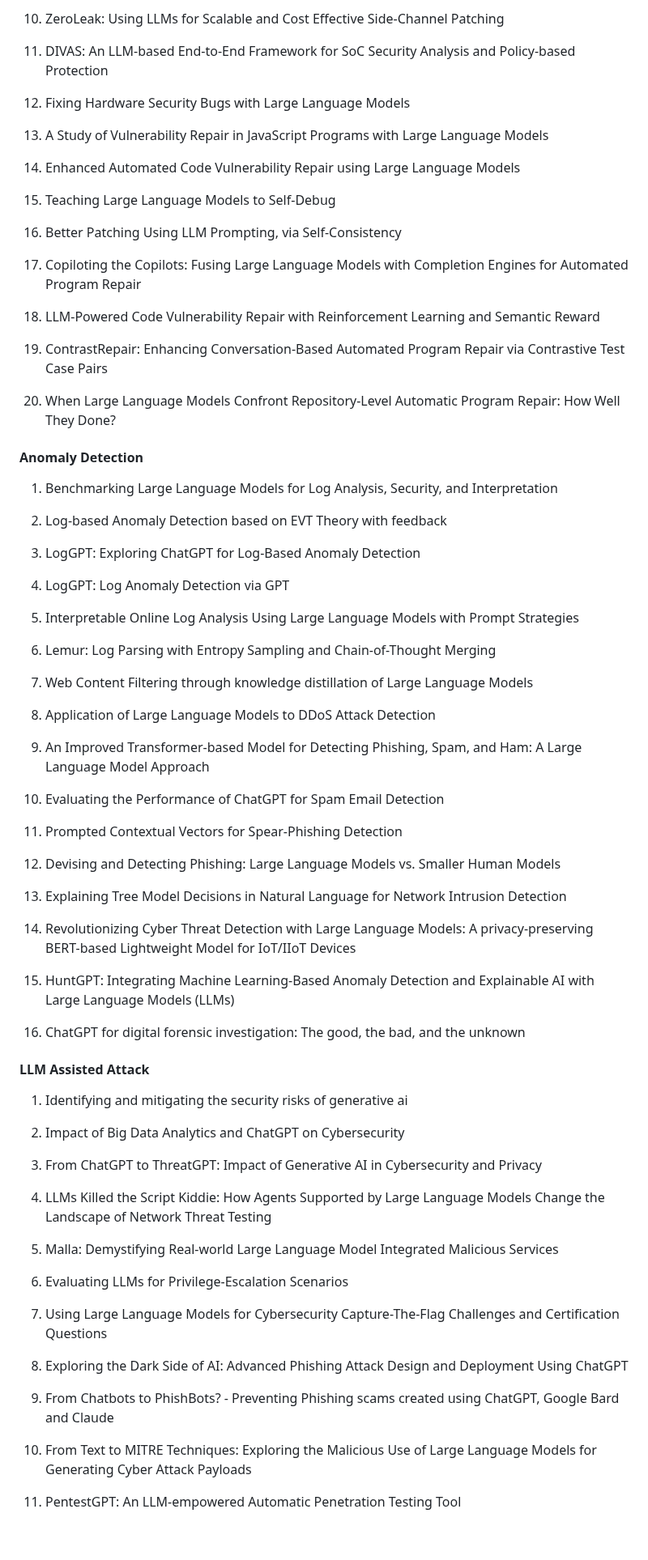
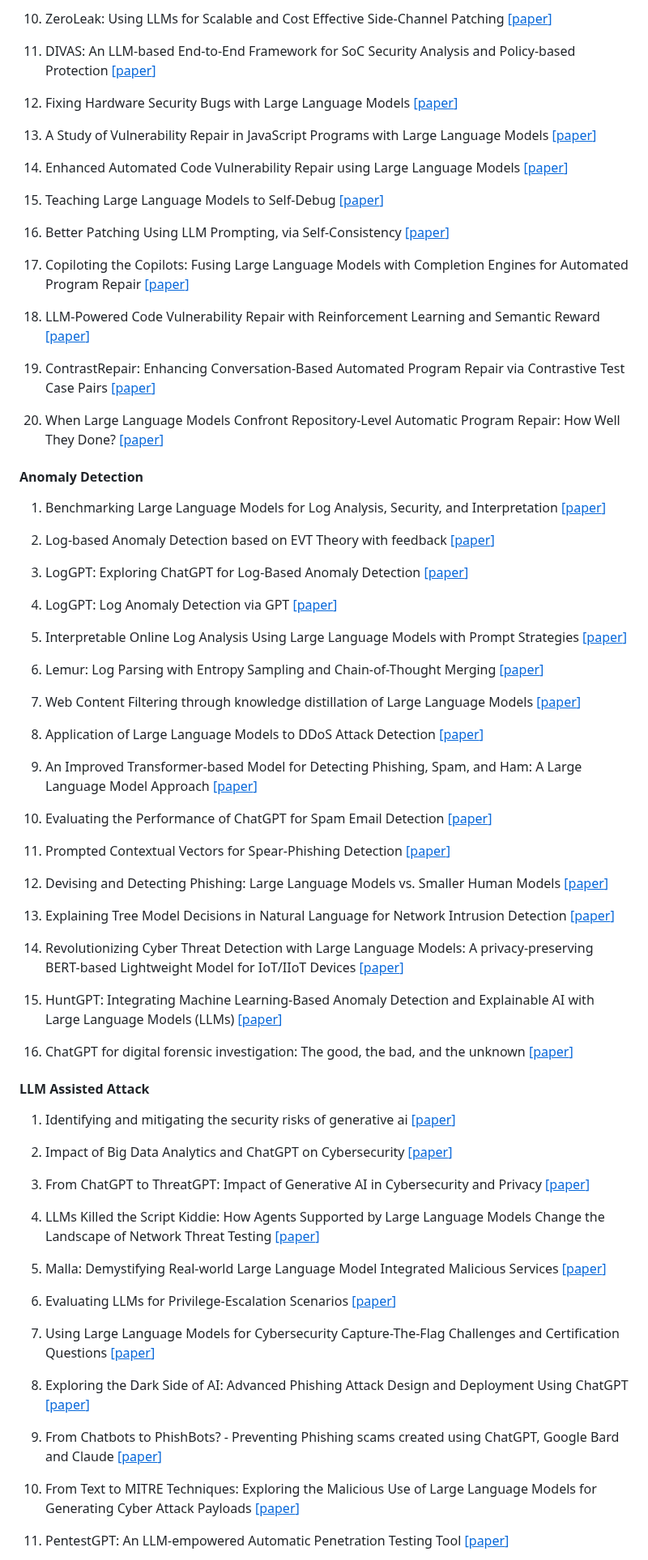
Before and after one commit to tmylla/Awesome-LLM4Cybersecurity, a Markdown page: update.md, the part around one of its changes. Shown at 81% size. GitHub-like rendering; blank space fills up the shorter version.

```diff
--- a/update.md
+++ b/update.md
@@ -170,81 +170,81 @@
 
-10. ZeroLeak: Using LLMs for Scalable and Cost Effective Side-Channel Patching
+10. ZeroLeak: Using LLMs for Scalable and Cost Effective Side-Channel Patching [[<u>paper</u>]]()
 
-11. DIVAS: An LLM-based End-to-End Framework for SoC Security Analysis and Policy-based Protection
+11. DIVAS: An LLM-based End-to-End Framework for SoC Security Analysis and Policy-based Protection [[<u>paper</u>]]()
 
-12. Fixing Hardware Security Bugs with Large Language Models
+12. Fixing Hardware Security Bugs with Large Language Models [[<u>paper</u>]]()
 
-13. A Study of Vulnerability Repair in JavaScript Programs with Large Language Models
+13. A Study of Vulnerability Repair in JavaScript Programs with Large Language Models [[<u>paper</u>]]()
 
-14. Enhanced Automated Code Vulnerability Repair using Large Language Models
+14. Enhanced Automated Code Vulnerability Repair using Large Language Models [[<u>paper</u>]]()
 
-15. Teaching Large Language Models to Self-Debug
+15. Teaching Large Language Models to Self-Debug [[<u>paper</u>]]()
 
-16. Better Patching Using LLM Prompting, via Self-Consistency
+16. Better Patching Using LLM Prompting, via Self-Consistency [[<u>paper</u>]]()
 
-17. Copiloting the Copilots: Fusing Large Language Models with Completion Engines for Automated Program Repair
+17. Copiloting the Copilots: Fusing Large Language Models with Completion Engines for Automated Program Repair [[<u>paper</u>]]()
 
-18. LLM-Powered Code Vulnerability Repair with Reinforcement Learning and Semantic Reward
+18. LLM-Powered Code Vulnerability Repair with Reinforcement Learning and Semantic Reward [[<u>paper</u>]]()
 
-19. ContrastRepair: Enhancing Conversation-Based Automated Program Repair via Contrastive Test Case Pairs
+19. ContrastRepair: Enhancing Conversation-Based Automated Program Repair via Contrastive Test Case Pairs [[<u>paper</u>]]()
 
-20. When Large Language Models Confront Repository-Level Automatic Program Repair: How Well They Done?
+20. When Large Language Models Confront Repository-Level Automatic Program Repair: How Well They Done? [[<u>paper</u>]]()
 
 #### Anomaly Detection
 
-1. Benchmarking Large Language Models for Log Analysis, Security, and Interpretation
+1. Benchmarking Large Language Models for Log Analysis, Security, and Interpretation [[<u>paper</u>]]()
 
-2. Log-based Anomaly Detection based on EVT Theory with feedback
+2. Log-based Anomaly Detection based on EVT Theory with feedback [[<u>paper</u>]]()
 
-3. LogGPT: Exploring ChatGPT for Log-Based Anomaly Detection
+3. LogGPT: Exploring ChatGPT for Log-Based Anomaly Detection [[<u>paper</u>]]()
 
-4. LogGPT: Log Anomaly Detection via GPT
+4. LogGPT: Log Anomaly Detection via GPT [[<u>paper</u>]]()
 
-5. Interpretable Online Log Analysis Using Large Language Models with Prompt Strategies
+5. Interpretable Online Log Analysis Using Large Language Models with Prompt Strategies [[<u>paper</u>]]()
 
-6. Lemur: Log Parsing with Entropy Sampling and Chain-of-Thought Merging
+6. Lemur: Log Parsing with Entropy Sampling and Chain-of-Thought Merging [[<u>paper</u>]]()
 
-7. Web Content Filtering through knowledge distillation of Large Language Models
+7. Web Content Filtering through knowledge distillation of Large Language Models [[<u>paper</u>]]()
 
-8. Application of Large Language Models to DDoS Attack Detection
+8. Application of Large Language Models to DDoS Attack Detection [[<u>paper</u>]]()
 
-9. An Improved Transformer-based Model for Detecting Phishing, Spam, and Ham: A Large Language Model Approach
+9. An Improved Transformer-based Model for Detecting Phishing, Spam, and Ham: A Large Language Model Approach [[<u>paper</u>]]()
 
-10. Evaluating the Performance of ChatGPT for Spam Email Detection
+10. Evaluating the Performance of ChatGPT for Spam Email Detection [[<u>paper</u>]]()
 
-11. Prompted Contextual Vectors for Spear-Phishing Detection
+11. Prompted Contextual Vectors for Spear-Phishing Detection [[<u>paper</u>]]()
 
-12. Devising and Detecting Phishing: Large Language Models vs. Smaller Human Models
+12. Devising and Detecting Phishing: Large Language Models vs. Smaller Human Models [[<u>paper</u>]]()
 
-13. Explaining Tree Model Decisions in Natural Language for Network Intrusion Detection
+13. Explaining Tree Model Decisions in Natural Language for Network Intrusion Detection [[<u>paper</u>]]()
 
-14. Revolutionizing Cyber Threat Detection with Large Language Models: A privacy-preserving BERT-based Lightweight Model for IoT/IIoT Devices
+14. Revolutionizing Cyber Threat Detection with Large Language Models: A privacy-preserving BERT-based Lightweight Model for IoT/IIoT Devices [[<u>paper</u>]]()
 
-15. HuntGPT: Integrating Machine Learning-Based Anomaly Detection and Explainable AI with Large Language Models (LLMs)
+15. HuntGPT: Integrating Machine Learning-Based Anomaly Detection and Explainable AI with Large Language Models (LLMs) [[<u>paper</u>]]()
 
-16. ChatGPT for digital forensic investigation: The good, the bad, and the unknown
+16. ChatGPT for digital forensic investigation: The good, the bad, and the unknown [[<u>paper</u>]]()
 
 #### LLM Assisted Attack
 
-1. Identifying and mitigating the security risks of generative ai
+1. Identifying and mitigating the security risks of generative ai [[<u>paper</u>]]()
 
-2. Impact of Big Data Analytics and ChatGPT on Cybersecurity
+2. Impact of Big Data Analytics and ChatGPT on Cybersecurity [[<u>paper</u>]]()
 
-3. From ChatGPT to ThreatGPT: Impact of Generative AI in Cybersecurity and Privacy
+3. From ChatGPT to ThreatGPT: Impact of Generative AI in Cybersecurity and Privacy [[<u>paper</u>]]()
 
-4. LLMs Killed the Script Kiddie: How Agents Supported by Large Language Models Change the Landscape of Network Threat Testing
+4. LLMs Killed the Script Kiddie: How Agents Supported by Large Language Models Change the Landscape of Network Threat Testing [[<u>paper</u>]]()
 
-5. Malla: Demystifying Real-world Large Language Model Integrated Malicious Services
+5. Malla: Demystifying Real-world Large Language Model Integrated Malicious Services [[<u>paper</u>]]()
 
-6. Evaluating LLMs for Privilege-Escalation Scenarios
+6. Evaluating LLMs for Privilege-Escalation Scenarios [[<u>paper</u>]]()
 
-7. Using Large Language Models for Cybersecurity Capture-The-Flag Challenges and Certification Questions
+7. Using Large Language Models for Cybersecurity Capture-The-Flag Challenges and Certification Questions [[<u>paper</u>]]()
 
-8. Exploring the Dark Side of AI: Advanced Phishing Attack Design and Deployment Using ChatGPT
+8. Exploring the Dark Side of AI: Advanced Phishing Attack Design and Deployment Using ChatGPT [[<u>paper</u>]]()
 
-9. From Chatbots to PhishBots? - Preventing Phishing scams created using ChatGPT, Google Bard and Claude
+9. From Chatbots to PhishBots? - Preventing Phishing scams created using ChatGPT, Google Bard and Claude [[<u>paper</u>]]()
 
-10. From Text to MITRE Techniques: Exploring the Malicious Use of Large Language Models for Generating Cyber Attack Payloads
+10. From Text to MITRE Techniques: Exploring the Malicious Use of Large Language Models for Generating Cyber Attack Payloads [[<u>paper</u>]]()
 
-11. PentestGPT: An LLM-empowered Automatic Penetration Testing Tool
+11. PentestGPT: An LLM-empowered Automatic Penetration Testing Tool [[<u>paper</u>]]()
 
```
Also changed, not shown: other parts of update.md (+87 -87 lines).
